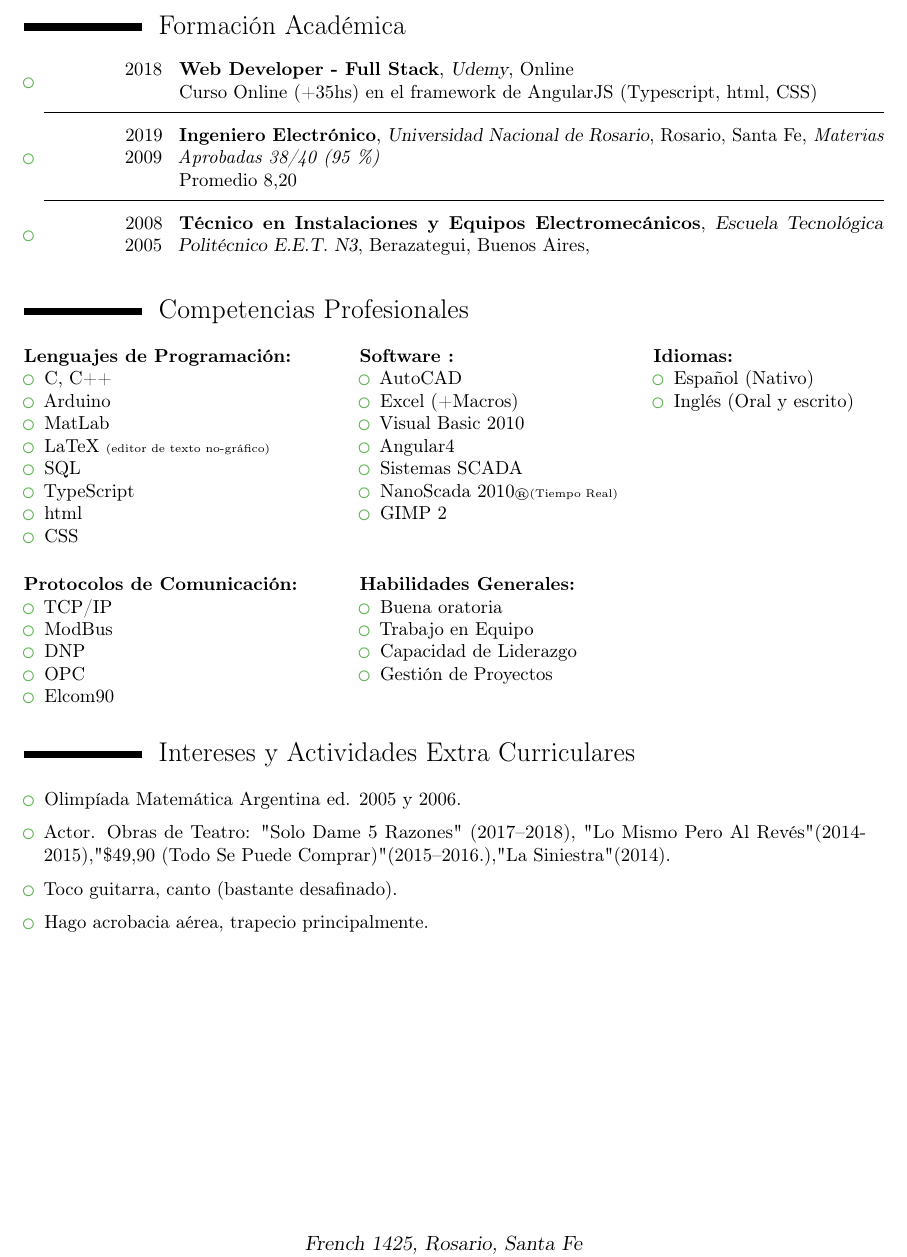
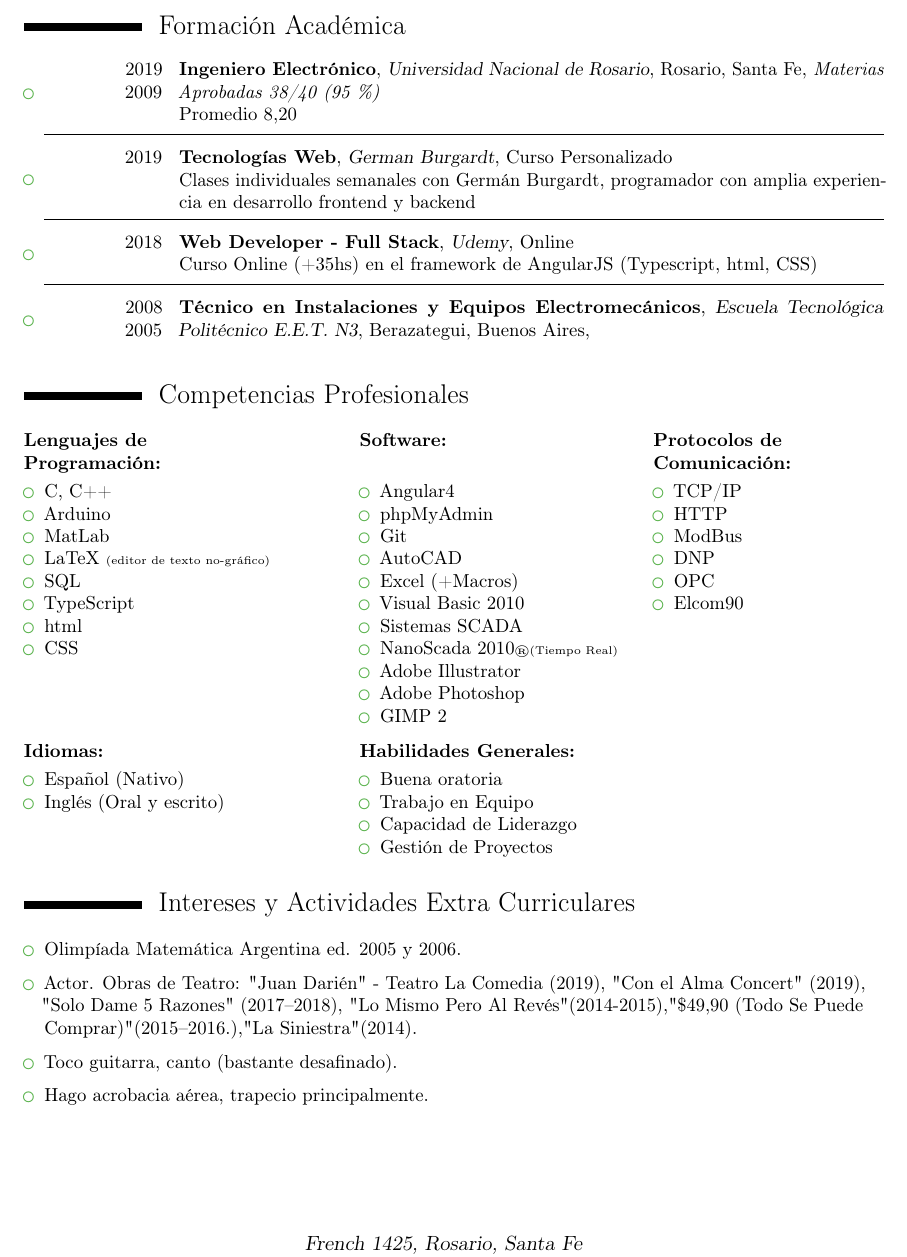
Before and after one commit to cris1ian/Cristian-Martinez-DUrbano-CV---Ingeniero, a LaTeX CV (Cristian Martinez DUrbano CV - Ingeniero.tex): part of page 2 of 2, cut so that both start at the same text. Compiled offline with pdfLaTeX.

Commit message:
Agregado phpMyAdmin a Software Reacomodado items en Competencias Profesionales Agregado Clases con Germán en Formación Académica Agregadas Juan Darién y Con el Alma Concert en Intereses y Actividades Extra Curriculares Quitados gran cantidad de comentarios al código

```diff
--- a/Cristian Martinez DUrbano CV - Ingeniero.tex
+++ b/Cristian Martinez DUrbano CV - Ingeniero.tex
@@ -118,11 +117,15 @@
 
 	\begin{itemize}
 
-		\item{\cventry{2018}{Web Developer - Full Stack}{Udemy}{Online}{}{Curso Online (+35hs) en el framework de AngularJS (Typescript, html, CSS)}}
+		\item{\cventry{2019 \\ 2009}{Ingeniero Electrónico}{Universidad Nacional de Rosario}{Rosario, Santa Fe}{\textit{Materias Aprobadas 38/40 (95 \%)}}{Promedio 8,20}}
 
 		\rule[6pt]{\textwidth}{0.4pt}
 
-		\item{\cventry{2019 \\ 2009}{Ingeniero Electrónico}{Universidad Nacional de Rosario}{Rosario, Santa Fe}{\textit{Materias Aprobadas 38/40 (95 \%)}}{Promedio 8,20}}
+		\item{\cventry{2019}{Tecnologías Web}{German Burgardt}{Curso Personalizado}{}{Clases individuales semanales con Germán Burgardt, programador con amplia experiencia en desarrollo frontend y backend }}
+
+		\rule[6pt]{\textwidth}{0.4pt}
+
+		\item{\cventry{2018}{Web Developer - Full Stack}{Udemy}{Online}{}{Curso Online (+35hs) en el framework de AngularJS (Typescript, html, CSS)}}
 
 		\rule[6pt]{\textwidth}{0.4pt}
 
@@ -193,7 +144,8 @@
 	\begin{tabular}{l l l}
 
 		\begin{minipage}[t]{0.4\textwidth}
-			\textbf{Lenguajes de Programación:}
+			\textbf{Lenguajes de\\ Programación:}
+			\vspace{3pt}
 			\begin{itemize}
 				\item C, C++
 				\item Arduino
@@ -207,43 +159,52 @@
 		\end{minipage}
 	 &
 		\begin{minipage}[t]{0.35\textwidth}
- 			\textbf{Software :}
+ 			\textbf{Software:\\ }
+			\vspace{3pt}
 		 	\begin{itemize}
+		 		\item Angular4
+		 		\item phpMyAdmin
+				\item Git
 		 		\item AutoCAD
 		 		\item Excel (+Macros)
 		 		\item Visual Basic 2010
-		 		\item Angular4
 		 		\item Sistemas SCADA
 		 		\item NanoScada 2010{\tiny \textregistered  (Tiempo Real)}
+		 		\item Adobe Illustrator
+		 		\item Adobe Photoshop
 		 		\item GIMP 2
 		 	\end{itemize}
 	 \end{minipage}
 	 &
 	 \begin{minipage}[t]{0.25\textwidth}
-		 	\textbf{Idiomas:}
-		 	\begin{itemize}
-		 		\item Español (Nativo)
-		 		\item Inglés (Oral y escrito)
-		 	\end{itemize}
-	 \end{minipage}
-	 \end{tabular}
-
-	 \begin{tabular}{l l}
-		\begin{minipage}[t]{0.4\textwidth}
-			\vspace{6pt}
-			\textbf{Protocolos de Comunicación:}
+			\textbf{Protocolos de \\ Comunicación:}
+			\vspace{3pt}
 			\begin{itemize}
 				\item TCP/IP
+				\item HTTP
 				\item ModBus
 				\item DNP
 				\item OPC
 				\item Elcom90
 			\end{itemize}
+	 \end{minipage}
+	 \end{tabular}
+
+	 \vspace{6pt}
+
+	 \begin{tabular}{l l}
+		\begin{minipage}[t]{0.4\textwidth}
+		 	\textbf{Idiomas:}
+			\vspace{3pt}
+		 	\begin{itemize}
+		 		\item Español (Nativo)
+		 		\item Inglés (Oral y escrito)
+		 	\end{itemize}
 		\end{minipage}
 	  &
 		\begin{minipage}[t]{0.6\textwidth}
-			\vspace{6pt}
 			\textbf{Habilidades Generales:}
+			\vspace{3pt}
 			\begin{itemize}
 				\item Buena oratoria
 				\item Trabajo en Equipo
@@ -265,7 +226,7 @@
 
 		\vspace{6pt}
 
-		\item{Actor. Obras de Teatro: "Solo Dame 5 Razones" (2017--2018), "Lo Mismo Pero Al Revés"(2014-2015),"\$49,90 (Todo Se Puede Comprar)"(2015--2016.),"La Siniestra"(2014).}
+		\item{Actor. Obras de Teatro: "Juan Darién" - Teatro La Comedia (2019), "Con el Alma Concert" (2019), "Solo Dame 5 Razones" (2017--2018), "Lo Mismo Pero Al Revés"(2014-2015),"\$49,90 (Todo Se Puede Comprar)"(2015--2016.),"La Siniestra"(2014).}
 
 		\vspace{6pt}
 
```
Also changed, not shown: Cristian Martinez DUrbano CV - Ingeniero.tex (83 more changed lines).
